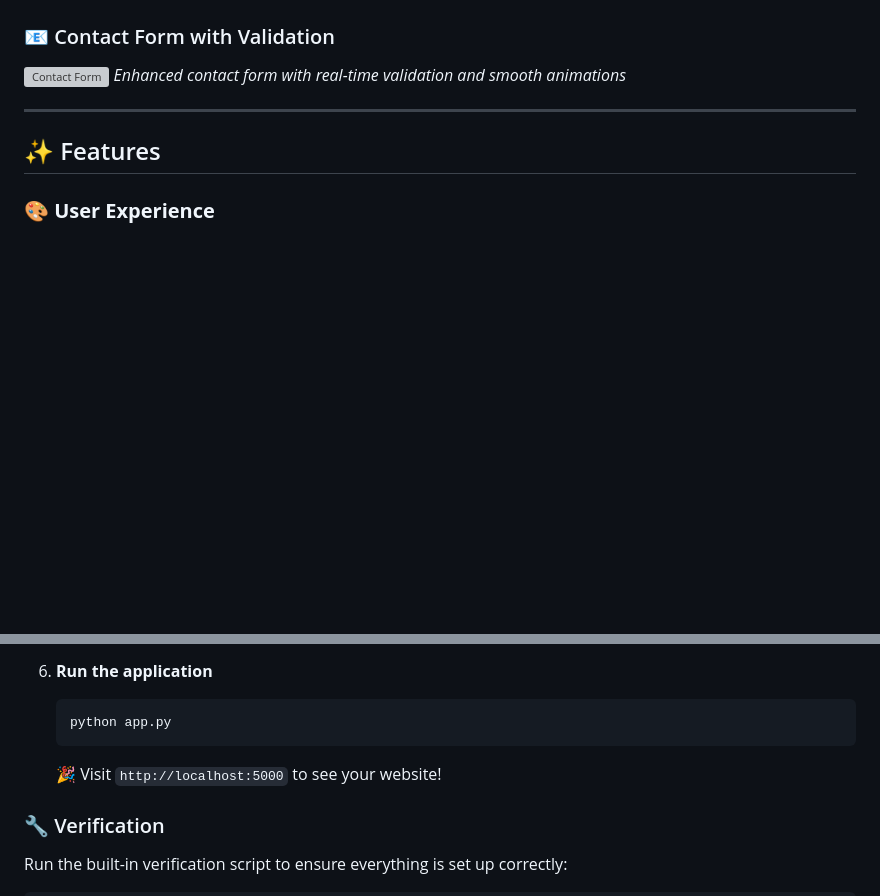
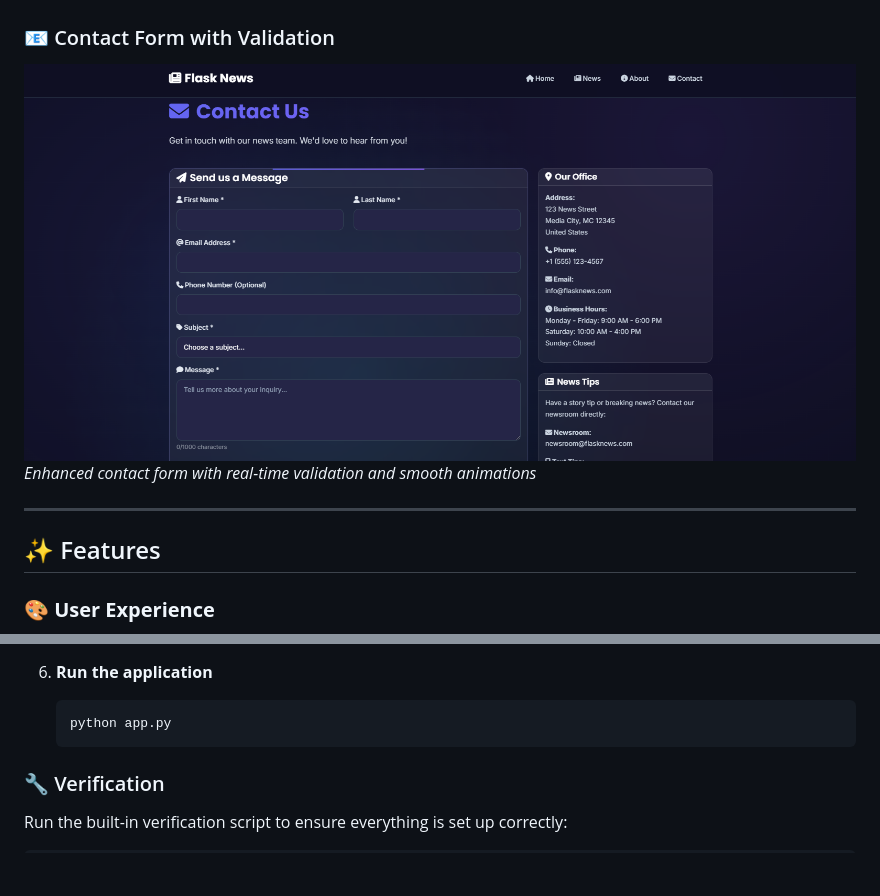
Before and after one commit to Shriraj888/flask-news-website, a Markdown page: README.md, 2 parts joined by grey strips. GitHub-like rendering; pictures changed too: screenshots/contact.png (added); blank space fills up the shorter version; grey boxes are pictures that could not be loaded.

````diff
--- a/README.md
+++ b/README.md
@@ -37,7 +37,7 @@
 *Fully responsive design optimized for all device sizes*
 
 ### 📧 Contact Form with Validation
-![Contact Form](screenshots/contact-form.png)
+![Contact Form](/screenshots/contact.png)
 *Enhanced contact form with real-time validation and smooth animations*
 
 ---
@@ -125,8 +124,6 @@
    ```bash
    python app.py
    ```
-
-   🎉 Visit `http://localhost:5000` to see your website!
 
 ### 🔧 Verification
 Run the built-in verification script to ensure everything is set up correctly:
````
Also changed, not shown: other parts of README.md (+6 -7 lines), screenshots/README_Screenshots.md (deleted), screenshots/about.png (added), screenshots/articles.png (added), screenshots/home.png (added), 1 other file.
